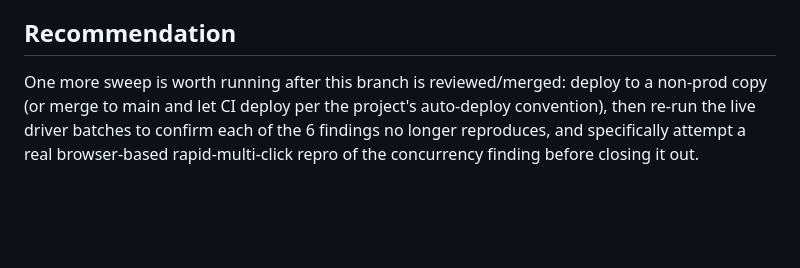
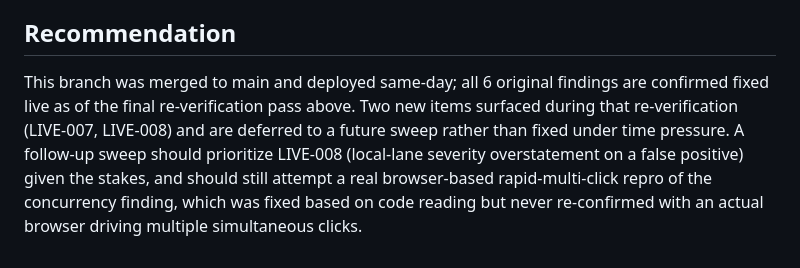
Before and after one commit to bhnoc/NOCgentic, a Markdown page: docs/security/qa-sweep-6.md, the part around one of its changes. Rendered like a GitHub page; blank space fills up the shorter version.

```diff
--- a/docs/security/qa-sweep-6.md
+++ b/docs/security/qa-sweep-6.md
@@ -139,9 +195,12 @@ just static reasoning about the prompt).
 
 ## Recommendation
 
-One more sweep is worth running after this branch is reviewed/merged: deploy
-to a non-prod copy (or merge to main and let CI deploy per the project's
-auto-deploy convention), then re-run the live driver batches to confirm each
-of the 6 findings no longer reproduces, and specifically attempt a real
-browser-based rapid-multi-click repro of the concurrency finding before
-closing it out.
+This branch was merged to main and deployed same-day; all 6 original
+findings are confirmed fixed live as of the final re-verification pass
+above. Two new items surfaced during that re-verification (LIVE-007,
+LIVE-008) and are deferred to a future sweep rather than fixed under time
+pressure. A follow-up sweep should prioritize LIVE-008 (local-lane
+severity overstatement on a false positive) given the stakes, and should
+still attempt a real browser-based rapid-multi-click repro of the
+concurrency finding, which was fixed based on code reading but never
+re-confirmed with an actual browser driving multiple simultaneous clicks.
```
Also changed, not shown: other parts of docs/security/qa-sweep-6.md (+66 -10 lines).
